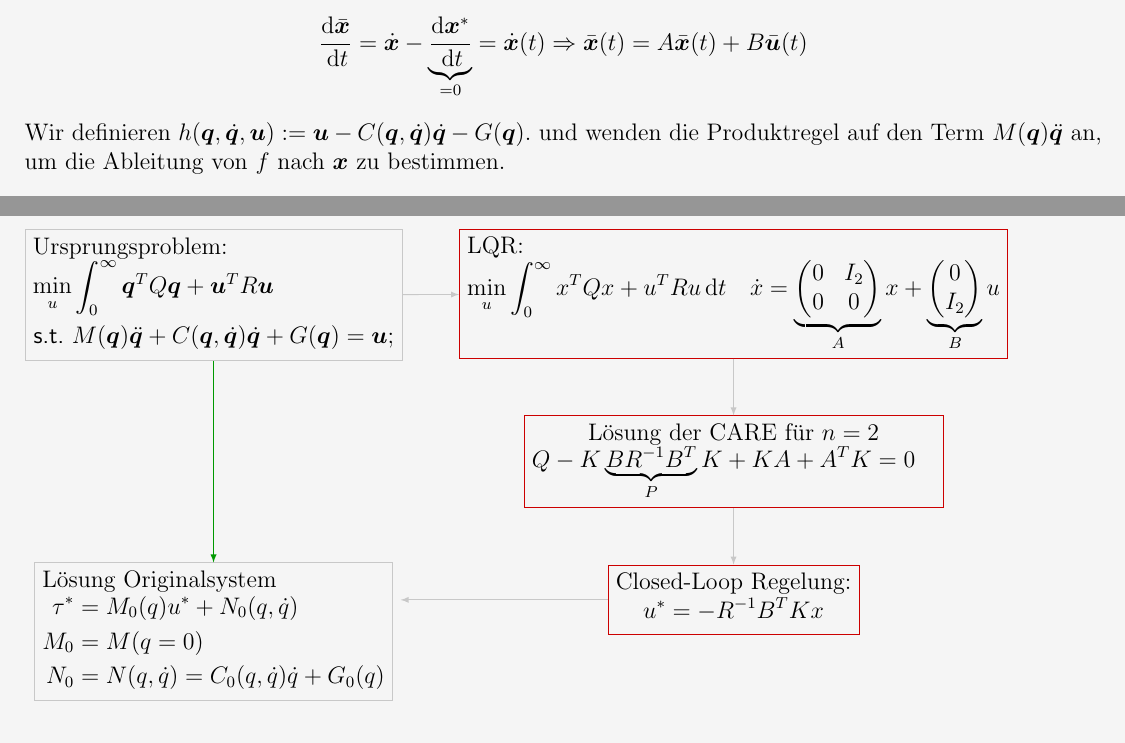
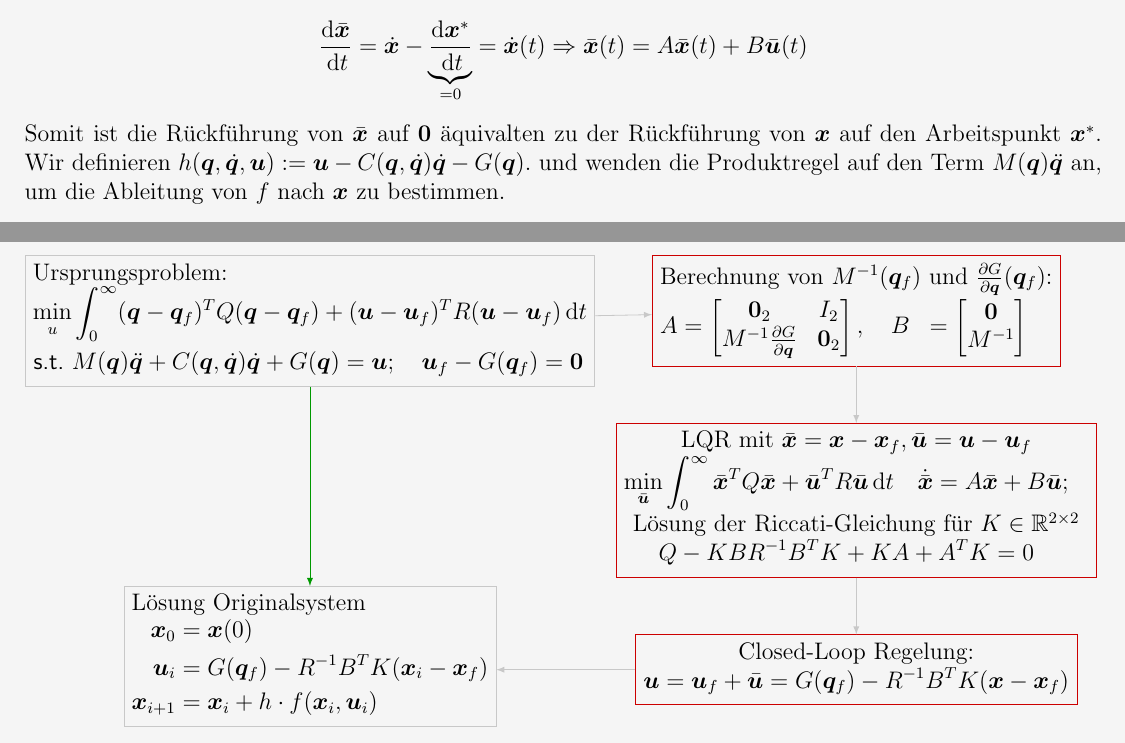
Before and after one commit to n1c0d1ng/Optimal-Control-and-Reinforcement-Learning, a LaTeX document (Roboter.tex): two parts of pages 21 and 24 of 24, joined at a grey line, cut so that both start at the same text. Compiled offline with pdfLaTeX.

Commit message:
LQR Abgeschlossen

```diff
--- a/Roboter.tex
+++ b/Roboter.tex
@@ -1706,6 +1706,8 @@ Für die Ableitung der Größen gilt
     \bar{\bm{x}}(t) = A \bar{\bm{x}}(t) + B \bar{\bm{u}}(t)
 \end{align*}
 
+Somit ist die Rückführung von $\bar{\bm{x}}$ auf $\bm{0}$
+äquivalten zu der Rückführung von $\bm{x}$ auf den Arbeitspunkt $\bm{x}^*$.
 Wir definieren
 $h(\bm{q} , \dot{\bm{q}}, \bm{u}):= \bm{u} - C(\bm{q},\dot{\bm{q}}) \dot{\bm{q}} - G(\bm{q})$.
 und wenden die Produktregel auf den Term $M(\bm{q}) \ddot{\bm{q}}$ an, um die Ableitung von $f$ nach $\bm{x}$ zu bestimmen.
@@ -2107,45 +2109,67 @@ Für die Inverse der Massenmatrix gilt somit
     \node[draw= boxframe,anchor = north west ,align=left] (a) at (-2,0) {
         Ursprungsproblem:\\
         $\begin{aligned}
-            \min_u & \int_0^\infty \bm{q}^T Q \bm{q} + \bm{u}^T R \bm{u} \\
-            	\textsf{s.t. } & M(\bm{q}) \ddot{\bm{q}} + C(\bm{q},\dot{\bm{q}}) \dot{\bm{q}} + G(\bm{q}) = \bm{u};
+            \min_u & \int_0^\infty
+            (\bm{q} - \bm{q}_f)^T Q (\bm{q} - \bm{q}_f)
+            + (\bm{u} - \bm{u}_f)^T R (\bm{u} - \bm{u}_f) \dt \\
+            	\textsf{s.t. } & M(\bm{q}) \ddot{\bm{q}}
+                + C(\bm{q},\dot{\bm{q}}) \dot{\bm{q}}
+                + G(\bm{q}) = \bm{u};
+                \quad
+                \bm{u}_f - G(\bm{q}_f) = \bm{0}
         \end{aligned}$
     };
     \node[draw = rot, anchor = north west, align=left] (b) at ([xshift=1cm]a.north east) {
-        LQR:\\
-        %1. Wahl von Nominaltermen $M_0, C_0, G_0$\\
+        Berechnung von $M^{-1}(\bm{q}_f)$ und $\frac{\partial G}{\partial \bm{q}}(\bm{q}_f)$: \\
+        %
         $\begin{aligned}
-            \min_u \int_0^{\infty} x^T Q x + u^T R u \dt
-            \quad
-            \dot{x} =
-            \underbrace{\begin{pmatrix} 0 & I_2 \\ 0 & 0 \end{pmatrix}}_{A} x
-            + \underbrace{\begin{pmatrix} 0 \\ I_2 \end{pmatrix}}_{B} u
+            A &=
+            \begin{bmatrix}
+                \bm{0}_2 & I_2 \\
+                M^{-1} \frac{\partial G}{\partial \bm{q}}
+                &
+                \bm{0}_2
+            \end{bmatrix}, \quad
+            B &=
+            \begin{bmatrix}
+                \bm{0} \\
+                M^{-1}
+            \end{bmatrix}
         \end{aligned}$
     };
     \node[draw = rot, below=of b, align=center] (c) {
-        Lösung der CARE für $n=2$ \\
+        LQR mit $\bar{\bm{x}} = \bm{x} - \bm{x}_f, \bar{\bm{u}} = \bm{u} - \bm{u}_f$ \\
+
         $\begin{aligned}
-            Q - K \underbrace{B R^{-1} B^T}_{P} K + KA + A^T K &= 0
+            \min_{\bar{\bm{u}}} & \int_0^\infty
+            \bar{\bm{x}}^T Q \bar{\bm{x}} + \bar{\bm{u}}^T R \bar{\bm{u}} \dt
+            \quad\dot{\bar{\bm{x}}} = A \bar{\bm{x}} + B \bar{\bm{u}};
+        \end{aligned}$ \\
+        Lösung der Riccati-Gleichung für $K \in \mathbb{R}^{2 \times 2}$ \\
+        $\begin{aligned}
+            Q - K B R^{-1} B^T K + KA + A^T K &= 0
         \end{aligned}$
         };
     \node[draw = rot, below=of c, align=center] (d) {Closed-Loop Regelung:\\
         $\begin{aligned}
-            u^{*} = -R^{-1} B^T K x
+            \bm{u}
+            = \bm{u}_f + \bar{\bm{u}}
+            = G(\bm{q}_f) -R^{-1} B^T K (\bm{x} - \bm{x}_f)
         \end{aligned}$
         };
     \node[draw = boxframe, anchor=south, align=left] (e) at ([yshift=-6cm]a.south) {
         Lösung Originalsystem \\
         $\begin{aligned}
-            \tau^{*} &= M_0(q) u^{*} + N_0(q, \dot{q}) \\
-            M_0 &= M(q=0)  \\
-            N_0 &= N(q, \dot{q}) = C_0(q, \dot{q}) \dot{q} + G_0(q)
+            \bm{x}_0 &= \bm{x}(0) \\
+            \bm{u}_i &= G(\bm{q}_f) - R^{-1} B^T K (\bm{x}_i - \bm{x}_f) \\
+            \bm{x}_{i+1} &= \bm{x}_i + h \cdot f(\bm{x}_i, \bm{u}_i)
         \end{aligned}$
         };
 
     \draw[->, color = boxframe] (a) -- (b);
     \draw[->, color = boxframe] (b) -- (c);
     \draw[->, color = boxframe] (c) -- (d);
-    \draw[->, color = boxframe] (d.west) -- ++(-3.65cm,0cm);
+    \draw[->, color = boxframe] (d.west) -- ++(-2.45cm,0cm);
     \draw[->, color = gruen] (a) -- (e);
 \end{tikzpicture}
 
```
Also changed, not shown: Roboter.pdf, Roboter.tex (2 more changed lines), 3 other files.
